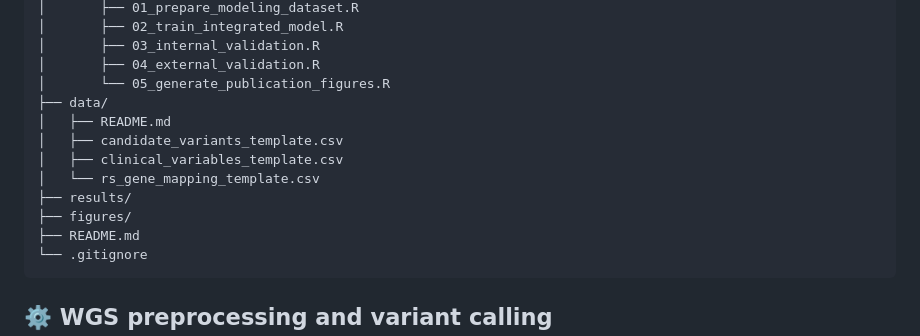
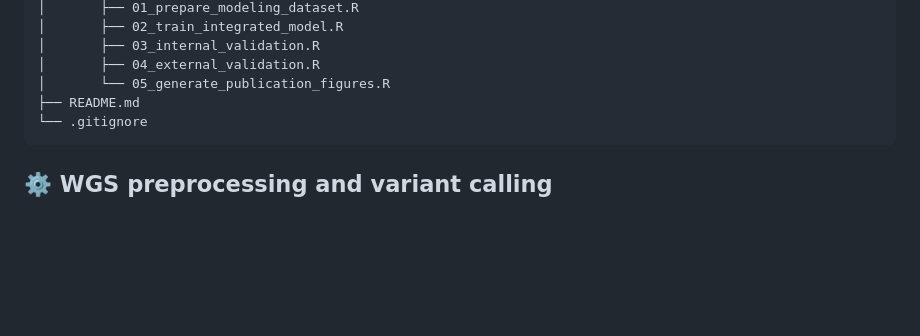
Before and after one commit to dongmin7591/mronj-risk-prediction, a Markdown page: README.md, the part around the change. Rendered like a GitHub page; blank space fills up the shorter version.

````diff
--- a/README.md
+++ b/README.md
@@ -34,13 +34,6 @@ mronj-risk-prediction/
 │       ├── 03_internal_validation.R
 │       ├── 04_external_validation.R
 │       └── 05_generate_publication_figures.R
-├── data/
-│   ├── README.md
-│   ├── candidate_variants_template.csv
-│   ├── clinical_variables_template.csv
-│   └── rs_gene_mapping_template.csv
-├── results/
-├── figures/
 ├── README.md
 └── .gitignore
 ```
````
